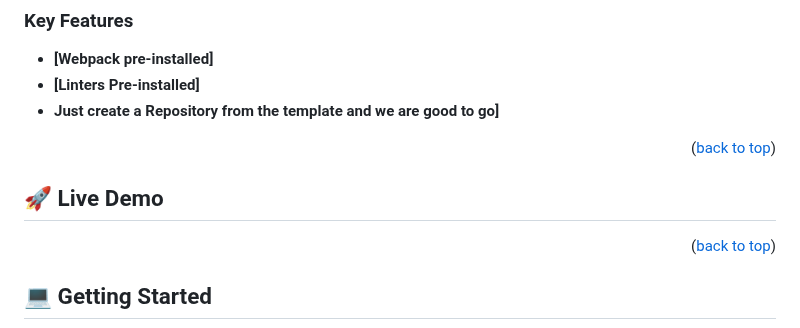
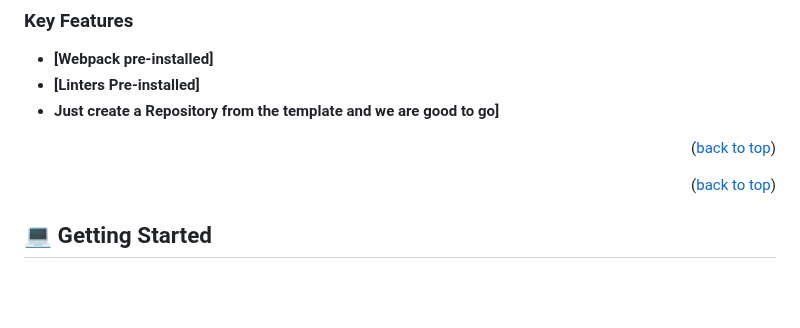
Before and after one commit to roodjinocherilus/LeaderBoard, a Markdown page: README.md, the part around the change. Drawn GitHub-style; blank space fills up the shorter version.

```diff
--- a/README.md
+++ b/README.md
@@ -57,8 +57,6 @@
 <p align="right">(<a href="#readme-top">back to top</a>)</p>
 
 <!-- LIVE DEMO -->
-
-## 🚀 Live Demo <a name="live-demo"></a>
 
 
 <p align="right">(<a href="#readme-top">back to top</a>)</p>
```
